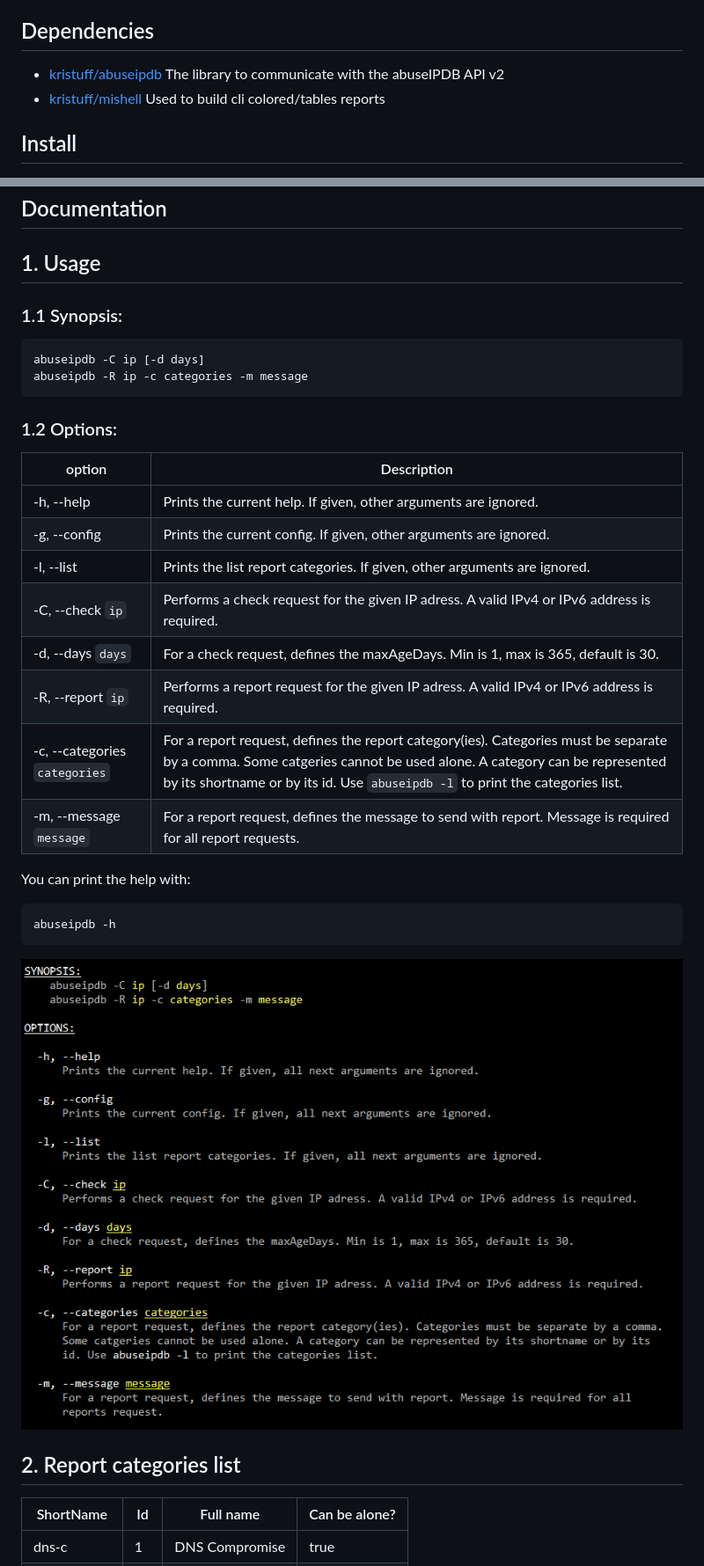
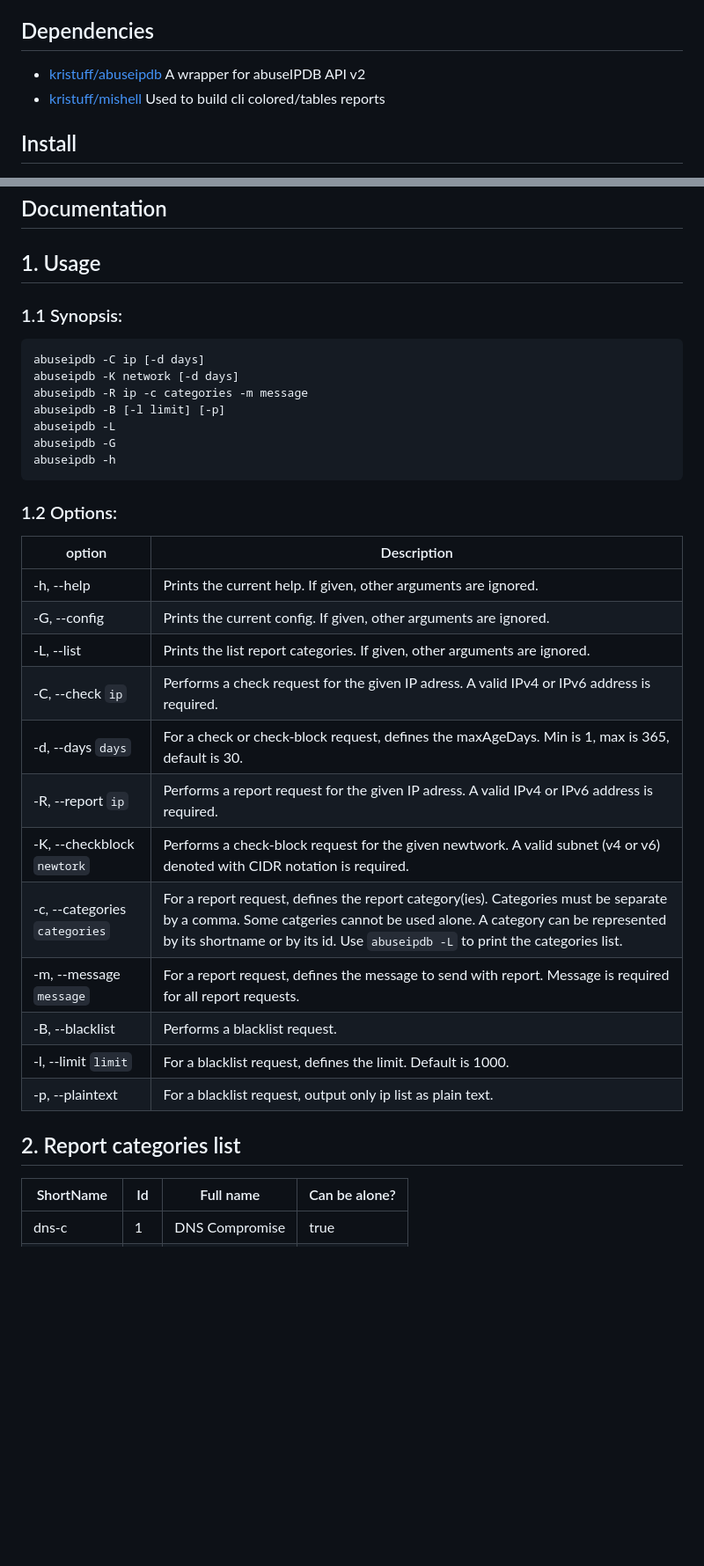
Before and after one commit to kristuff/abuseipdb-cli, a Markdown page: README.md, 2 parts joined by grey strips. Shown at 88% size. Rendered like a GitHub page; blank space fills up the shorter version.

````diff
--- a/README.md
+++ b/README.md
@@ -27,7 +25,7 @@ Requirements
 
 Dependencies
 ------------
-- [kristuff/abuseipdb](https://github.com/kristuff/abuseipdb) The library to communicate with the abuseIPDB API v2
+- [kristuff/abuseipdb](https://github.com/kristuff/abuseipdb) A wrapper for abuseIPDB API v2
 - [kristuff/mishell](https://github.com/kristuff/mishell) Used to build cli colored/tables reports
 
 Install
@@ -82,30 +80,38 @@ Documentation
 -------------
 
 ## 1. Usage
+
 ### 1.1 Synopsis:
+
 ```
 abuseipdb -C ip [-d days]
+abuseipdb -K network [-d days]
 abuseipdb -R ip -c categories -m message
+abuseipdb -B [-l limit] [-p]
+abuseipdb -L
+abuseipdb -G
+abuseipdb -h
 ```
+
 ### 1.2 Options:
+
 option                        |  Description
 ------------                  | --------
 -h, --help                    | Prints the current help. If given, other arguments are ignored.
--g, --config                  | Prints the current config. If given, other arguments are ignored.
--l, --list                    | Prints the list report categories. If given, other arguments are ignored.
+-G, --config                  | Prints the current config. If given, other arguments are ignored.
+-L, --list                    | Prints the list report categories. If given, other arguments are ignored.
 -C, --check `ip`              | Performs a check request for the given IP adress. A valid IPv4 or IPv6 address is required.
--d, --days `days`             | For a check request, defines the maxAgeDays. Min is 1, max is 365, default is 30.
+-d, --days `days`             | For a check or check-block request, defines the maxAgeDays. Min is 1, max is 365, default is 30.
 -R, --report `ip`             | Performs a report request for the given IP adress. A valid IPv4 or IPv6 address is required.
--c, --categories `categories` | For a report request, defines the report category(ies). Categories must be separate by a comma. Some catgeries cannot be used alone. A category can be represented by its shortname or by its id. Use `abuseipdb -l` to print the categories list.
+-K, --checkblock `newtork`    | Performs a check-block request for the given newtwork. A valid subnet (v4 or v6) denoted with CIDR notation is required.
+-c, --categories `categories` | For a report request, defines the report category(ies). Categories must be separate by a comma. Some catgeries cannot be used alone. A category can be represented by its shortname or by its id. Use `abuseipdb -L` to print the categories list.
 -m, --message `message`       | For a report request, defines the message to send with report. Message is required for all report requests.
-
-You can print the help with:
-```bash
-abuseipdb -h
-```
-![help](doc/help.png)
+-B, --blacklist | Performs a blacklist request.
+-l, --limit `limit`           | For a blacklist request, defines the limit. Default is 1000.
+-p, --plaintext               | For a blacklist request, output only ip list as plain text.
 
 ## 2. Report categories list
+
  ShortName       | Id    | Full name          | Can be alone?
 -----------------|-------|--------------------|----------------
  dns-c           |   1   | DNS Compromise     |      true
````
Also changed, not shown: other parts of README.md (+38 -8 lines), doc/sample-blacklist.png (added), doc/sample-check-bad-ip.png, doc/sample-check-internal-ip.png, doc/sample-checkblock-bad-ip.png (added), doc/sample-checkblock-internal-ip.png (added), doc/sample-report-internal-ip.png, 3 other files.
